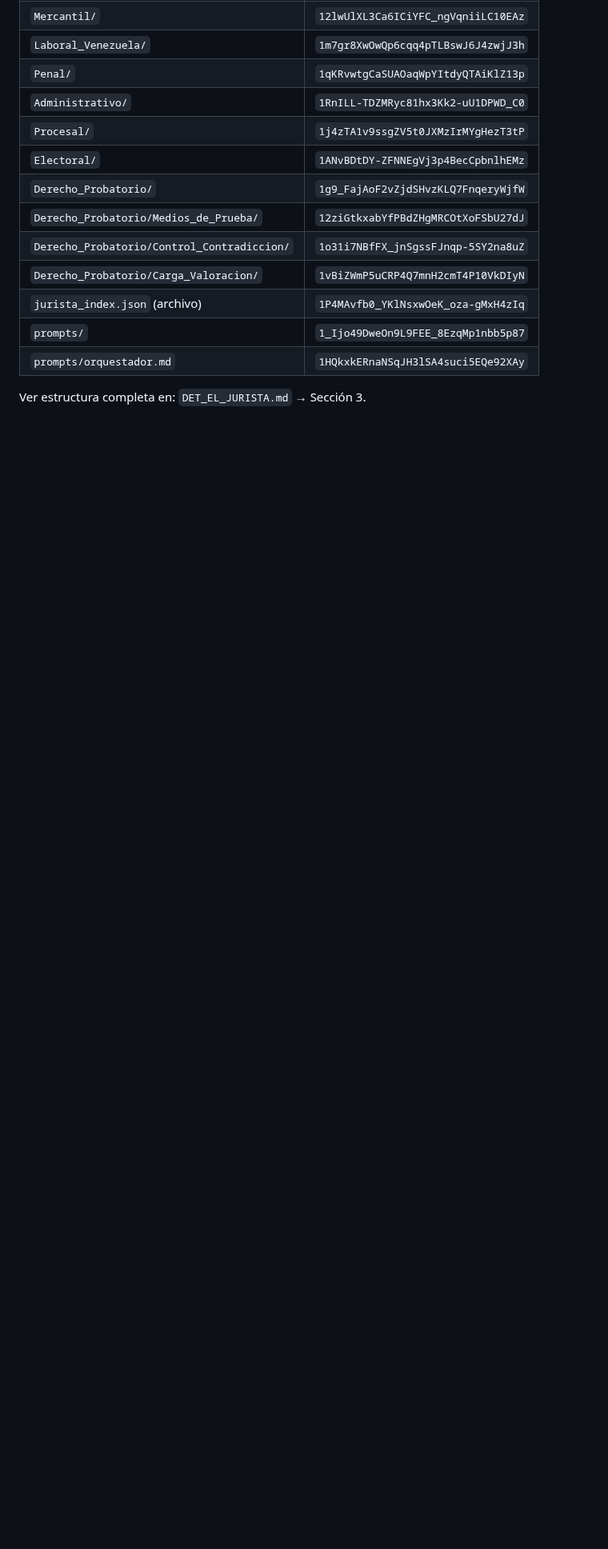
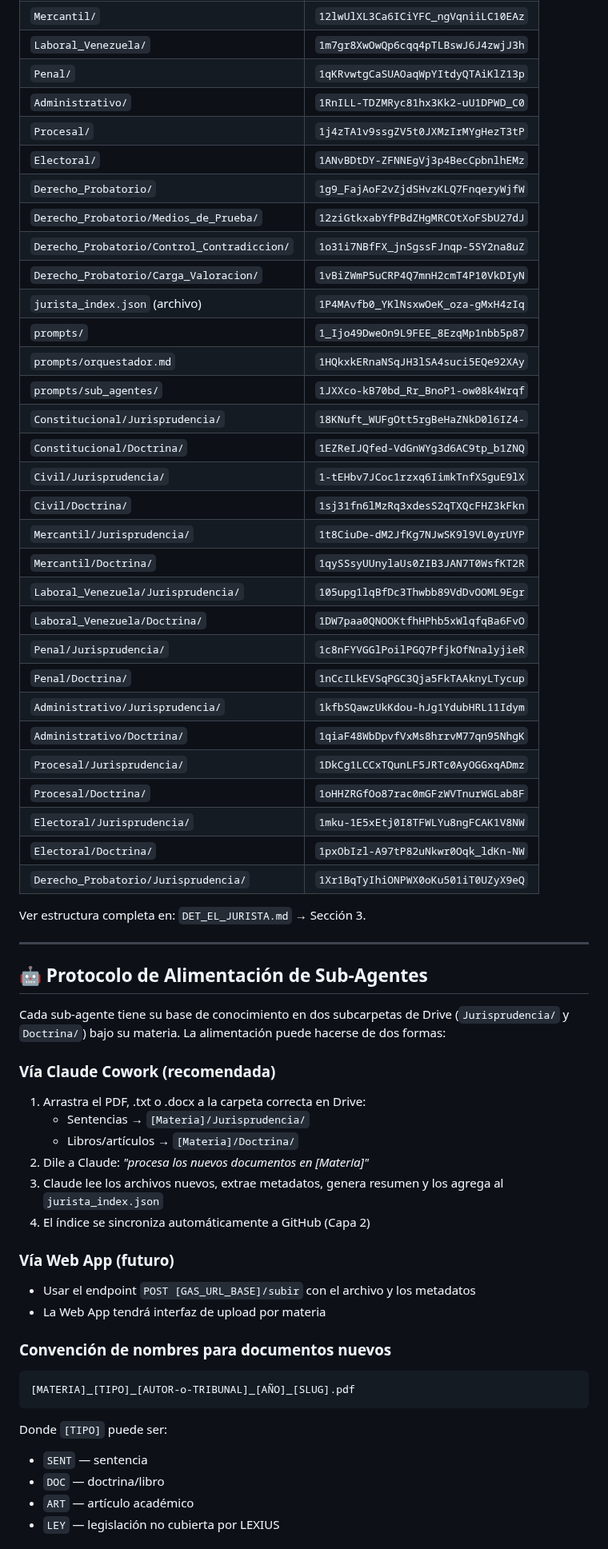
Before and after one commit to ItoVzla/EL-JURISTA, a Markdown page: CLAUDE.md, the part around one of its changes. Shown at 80% size. Drawn GitHub-style; blank space fills up the shorter version.

Commit message:
v1.3.0: IDs subcarpetas + protocolo alimentación sub-agentes

````diff
--- a/CLAUDE.md
+++ b/CLAUDE.md
@@ -107,5 +107,55 @@ Authorization: ninguna (URL es la clave de acceso)
 | `jurista_index.json` (archivo) | `1P4MAvfb0_YKlNsxwOeK_oza-gMxH4zIq` |
 | `prompts/` | `1_Ijo49DweOn9L9FEE_8EzqMp1nbb5p87` |
 | `prompts/orquestador.md` | `1HQkxkERnaNSqJH3lSA4suci5EQe92XAy` |
+| `prompts/sub_agentes/` | `1JXXco-kB70bd_Rr_BnoP1-ow08k4Wrqf` |
+| `Constitucional/Jurisprudencia/` | `18KNuft_WUFgOtt5rgBeHaZNkD0l6IZ4-` |
+| `Constitucional/Doctrina/` | `1EZReIJQfed-VdGnWYg3d6AC9tp_b1ZNQ` |
+| `Civil/Jurisprudencia/` | `1-tEHbv7JCoc1rzxq6IimkTnfXSguE9lX` |
+| `Civil/Doctrina/` | `1sj31fn6lMzRq3xdesS2qTXQcFHZ3kFkn` |
+| `Mercantil/Jurisprudencia/` | `1t8CiuDe-dM2JfKg7NJwSK9l9VL0yrUYP` |
+| `Mercantil/Doctrina/` | `1qySSsyUUnylaUs0ZIB3JAN7T0WsfKT2R` |
+| `Laboral_Venezuela/Jurisprudencia/` | `105upg1lqBfDc3Thwbb89VdDvOOML9Egr` |
+| `Laboral_Venezuela/Doctrina/` | `1DW7paa0QNOOKtfhHPhb5xWlqfqBa6FvO` |
+| `Penal/Jurisprudencia/` | `1c8nFYVGGlPoilPGQ7PfjkOfNnalyjieR` |
+| `Penal/Doctrina/` | `1nCcILkEVSqPGC3Qja5FkTAAknyLTycup` |
+| `Administrativo/Jurisprudencia/` | `1kfbSQawzUkKdou-hJg1YdubHRL11Idym` |
+| `Administrativo/Doctrina/` | `1qiaF48WbDpvfVxMs8hrrvM77qn95NhgK` |
+| `Procesal/Jurisprudencia/` | `1DkCg1LCCxTQunLF5JRTc0AyOGGxqADmz` |
+| `Procesal/Doctrina/` | `1oHHZRGfOo87rac0mGFzWVTnurWGLab8F` |
+| `Electoral/Jurisprudencia/` | `1mku-1E5xEtj0I8TFWLYu8ngFCAK1V8NW` |
+| `Electoral/Doctrina/` | `1pxObIzl-A97tP82uNkwr0Oqk_ldKn-NW` |
+| `Derecho_Probatorio/Jurisprudencia/` | `1Xr1BqTyIhiONPWX0oKu501iT0UZyX9eQ` |
 
 Ver estructura completa en: `DET_EL_JURISTA.md` → Sección 3.
+
+---
+
+## 🤖 Protocolo de Alimentación de Sub-Agentes
+
+Cada sub-agente tiene su base de conocimiento en dos subcarpetas de Drive (`Jurisprudencia/` y `Doctrina/`) bajo su materia. La alimentación puede hacerse de dos formas:
+
+### Vía Claude Cowork (recomendada)
+
+1. Arrastra el PDF, .txt o .docx a la carpeta correcta en Drive:
+   - Sentencias → `[Materia]/Jurisprudencia/`
+   - Libros/artículos → `[Materia]/Doctrina/`
+2. Dile a Claude: *"procesa los nuevos documentos en [Materia]"*
+3. Claude lee los archivos nuevos, extrae metadatos, genera resumen y los agrega al `jurista_index.json`
+4. El índice se sincroniza automáticamente a GitHub (Capa 2)
+
+### Vía Web App (futuro)
+
+- Usar el endpoint `POST [GAS_URL_BASE]/subir` con el archivo y los metadatos
+- La Web App tendrá interfaz de upload por materia
+
+### Convención de nombres para documentos nuevos
+
+```
+[MATERIA]_[TIPO]_[AUTOR-o-TRIBUNAL]_[AÑO]_[SLUG].pdf
+```
+Donde `[TIPO]` puede ser:
+- `SENT` — sentencia
+- `DOC` — doctrina/libro
+- `ART` — artículo académico
+- `LEY` — legislación no cubierta por LEXIUS
+
````
Also changed, not shown: other parts of CLAUDE.md (+14 -1 lines).
